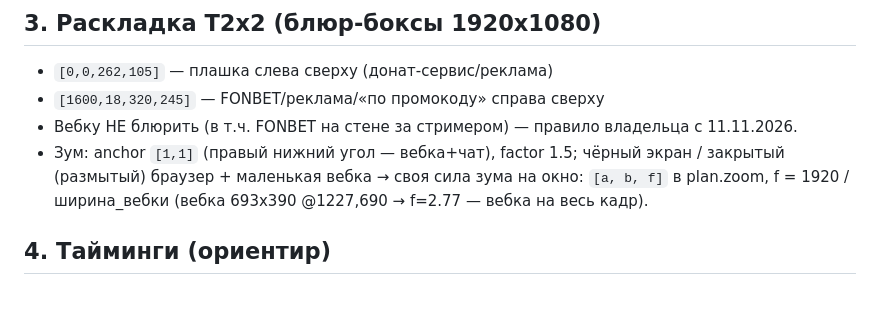
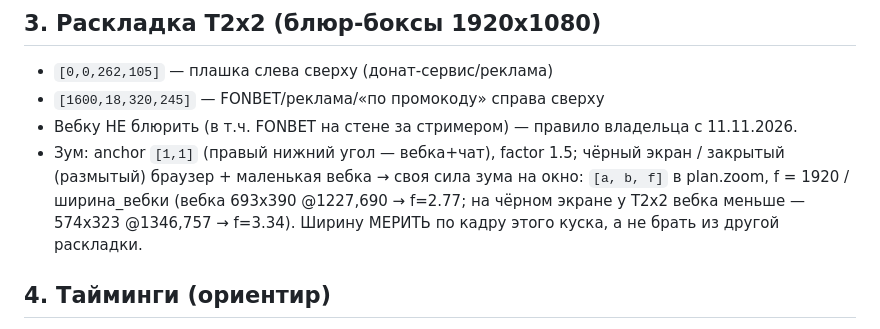
Before and after one commit to Wddis/Pol, a Markdown page: docs/playbook-vod.md, the part around the change. GitHub-like rendering; blank space fills up the shorter version.

Commit message:
playbook: measure the webcam size per layout for full-frame zoom (574x323 on black screen -> 3.34)
Co-Authored-By: Claude Opus 5.5 <noreply@anthropic.com>
Claude-Session: https://claude.ai/code/session_01He1G4bvuq8BXNN37gztGTP

```diff
--- a/docs/playbook-vod.md
+++ b/docs/playbook-vod.md
@@ -62,7 +62,8 @@
 - Вебку НЕ блюрить (в т.ч. FONBET на стене за стримером) — правило владельца с 11.11.2026.
 - Зум: anchor `[1,1]` (правый нижний угол — вебка+чат), factor 1.5;
   чёрный экран / закрытый (размытый) браузер + маленькая вебка → своя сила зума на окно:
-  `[a, b, f]` в plan.zoom, f = 1920 / ширина_вебки (вебка 693x390 @1227,690 → f=2.77 — вебка на весь кадр).
+  `[a, b, f]` в plan.zoom, f = 1920 / ширина_вебки (вебка 693x390 @1227,690 → f=2.77; на чёрном экране
+  у T2x2 вебка меньше — 574x323 @1346,757 → f=3.34). Ширину МЕРИТЬ по кадру этого куска, а не брать из другой раскладки.
 
 ## 4. Тайминги (ориентир)
 - Аудио VOD: 1 мин; видео-сегменты: секунды–2 мин; расшифровка base (пакетная): ~2,5 мин на час аудио.
```
